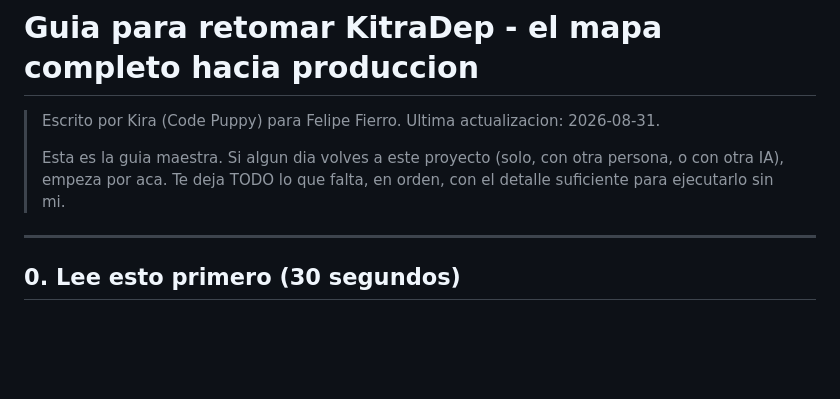
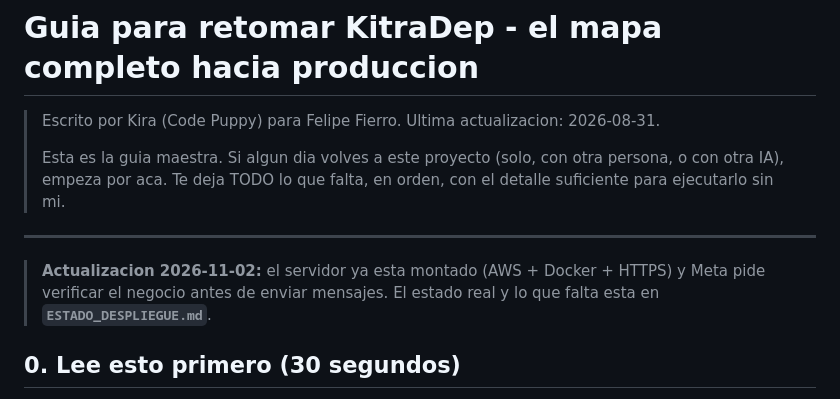
Before and after one commit to FFierroN/Kitradep, a Markdown page: GUIA_PARA_RETOMAR.md, the part around the change. GitHub-like rendering; blank space fills up the shorter version.

```diff
--- a/GUIA_PARA_RETOMAR.md
+++ b/GUIA_PARA_RETOMAR.md
@@ -8,6 +8,10 @@
 > en orden, con el detalle suficiente para ejecutarlo sin mi.
 
 ---
+
+> **Actualizacion 2026-11-02:** el servidor ya esta montado (AWS + Docker +
+> HTTPS) y Meta pide verificar el negocio antes de enviar mensajes. El
+> estado real y lo que falta esta en **`ESTADO_DESPLIEGUE.md`**.
 
 ## 0. Lee esto primero (30 segundos)
 
```
Also changed, not shown: ESTADO_DESPLIEGUE.md (added, +237 -0 lines), README.md (+2 -0 lines).
